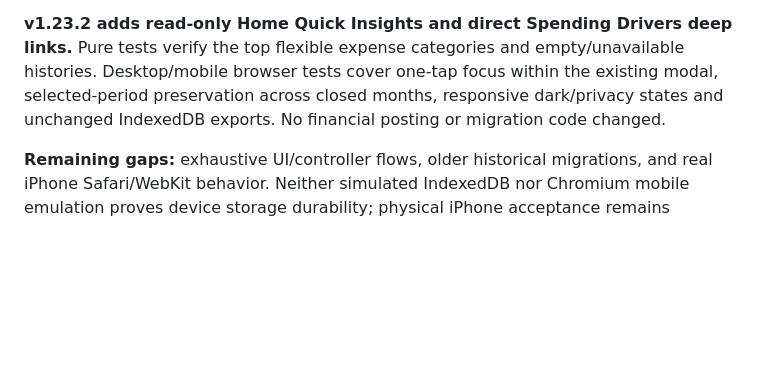
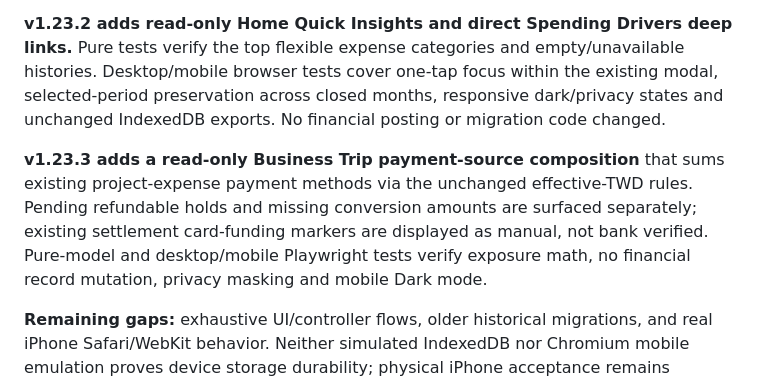
Before and after one commit to YabaCodes/wealth-os, a Markdown page: docs/RELIABILITY.md, the part around the change. Rendered like a GitHub page; blank space fills up the shorter version.

Commit message:
v1.23.3: release identity, dependency and Business Trip payment-source docs in docs/RELIABILITY.md

```diff
--- a/docs/RELIABILITY.md
+++ b/docs/RELIABILITY.md
@@ -59,4 +59,6 @@ The Node test suite covers pure accounting calculations, Special Budget / Busine
 
 **v1.23.2 adds read-only Home Quick Insights and direct Spending Drivers deep links.** Pure tests verify the top flexible expense categories and empty/unavailable histories. Desktop/mobile browser tests cover one-tap focus within the existing modal, selected-period preservation across closed months, responsive dark/privacy states and unchanged IndexedDB exports. No financial posting or migration code changed.
 
+**v1.23.3 adds a read-only Business Trip payment-source composition** that sums existing project-expense payment methods via the unchanged effective-TWD rules. Pending refundable holds and missing conversion amounts are surfaced separately; existing settlement card-funding markers are displayed as manual, not bank verified. Pure-model and desktop/mobile Playwright tests verify exposure math, no financial record mutation, privacy masking and mobile Dark mode.
+
 **Remaining gaps:** exhaustive UI/controller flows, older historical migrations, and real iPhone Safari/WebKit behavior. Neither simulated IndexedDB nor Chromium mobile emulation proves device storage durability; physical iPhone acceptance remains required.
```
